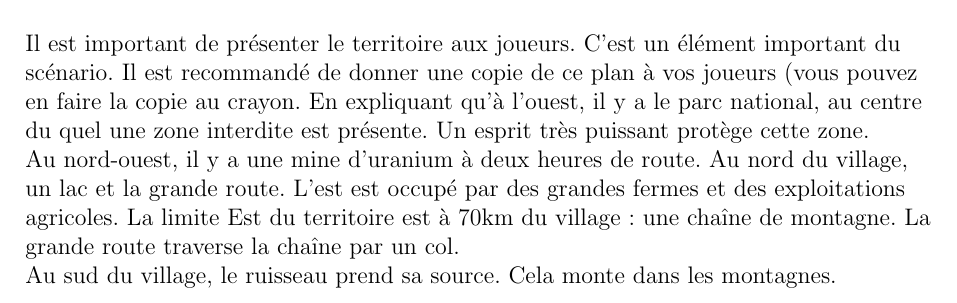
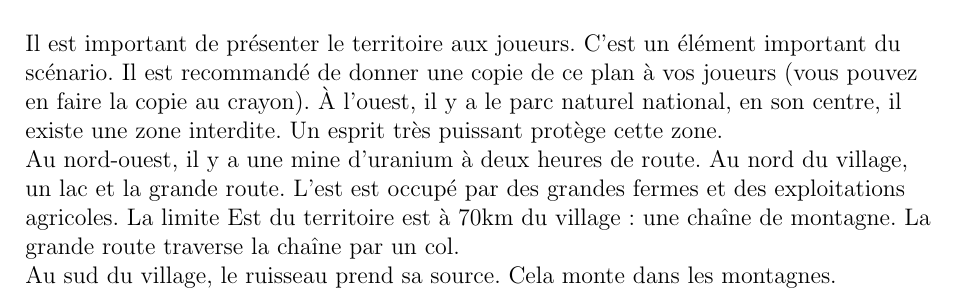
Before and after one commit to obiwankennedy/Roaming-in-the-wood, a LaTeX book (canada.tex): part of page 21 of 40, cut so that both start at the same text. Compiled offline with pdfLaTeX.

Commit message:
Update canada.tex
Le territoire

```diff
--- a/canada.tex
+++ b/canada.tex
@@ -379,9 +379,14 @@ Avis:\\
 \caption{\label{territoire} Le territoire}
 \includegraphics[scale=0.8]{plan.png}
 \end{figure}
-Il est important de présenter le territoire aux joueurs.
-C'est un élément important du scénario. Il est recommandé de donner une copie de ce plan à vos joueurs (vous pouvez en faire la copie au crayon. En expliquant qu'à l'ouest, il y a le parc national, au centre du quel une zone interdite est présente. Un esprit très puissant protège cette zone.\\
-Au nord-ouest, il y a une mine d'uranium à deux heures de route. Au nord du village, un lac et la grande route. L'est est occupé par des grandes fermes et des exploitations agricoles. La limite Est du territoire est à 70km du  village: une chaîne de montagne.  La grande route traverse la chaîne par un col. \\
+Il est important de présenter le territoire aux joueurs. C'est un élément important du scénario.
+Il est recommandé de donner une copie de ce plan à vos joueurs (vous pouvez en faire la copie au crayon).
+À l'ouest, il y a le parc naturel national, en son centre, il existe une zone interdite.
+Un esprit très puissant protège cette zone.\\
+Au nord-ouest, il y a une mine d'uranium à deux heures de route. Au nord du village, un lac et la grande route.
+L'est est occupé par des grandes fermes et des exploitations agricoles.
+La limite Est du territoire est à 70km du  village: une chaîne de montagne.
+La grande route traverse la chaîne par un col. \\
 Au sud du village, le ruisseau prend sa source. Cela monte dans les montagnes. \\
 
 \clearpage
```
